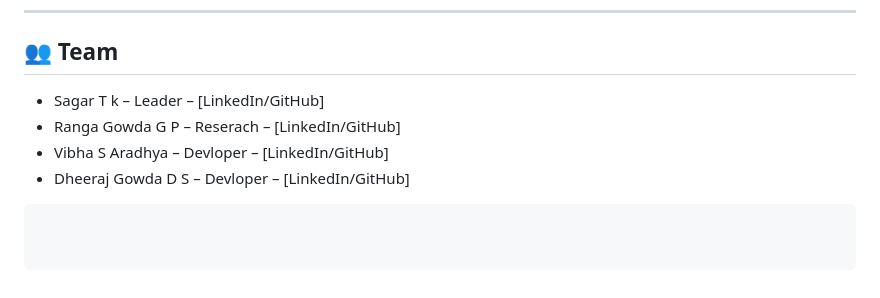
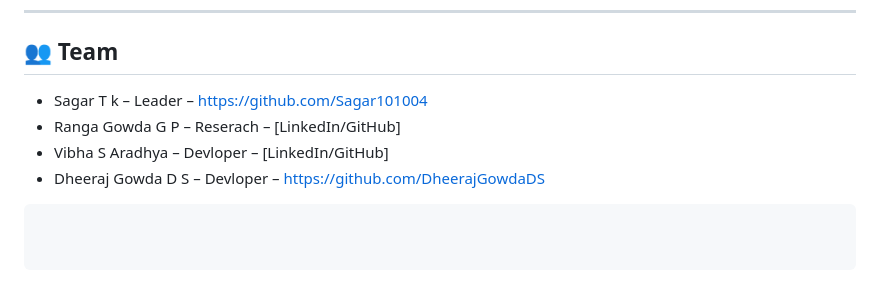
Before and after one commit to Sagar101004/KalaMitr, a Markdown page: README.md, the part around the change printed below. GitHub-like rendering.

````diff
--- a/README.md
+++ b/README.md
@@ -65,9 +65,9 @@ A single prompt → a published story
 
 ## 👥 Team
 
-- Sagar T k – Leader – [LinkedIn/GitHub]
+- Sagar T k – Leader – https://github.com/Sagar101004
 - Ranga Gowda G P – Reserach – [LinkedIn/GitHub]
 - Vibha S Aradhya – Devloper – [LinkedIn/GitHub]
-- Dheeraj Gowda D S – Devloper – [LinkedIn/GitHub]
+- Dheeraj Gowda D S – Devloper – https://github.com/DheerajGowdaDS
 
-```markdown
+```
````
Also changed, not shown: other parts of README.md (+1 -1 lines).
